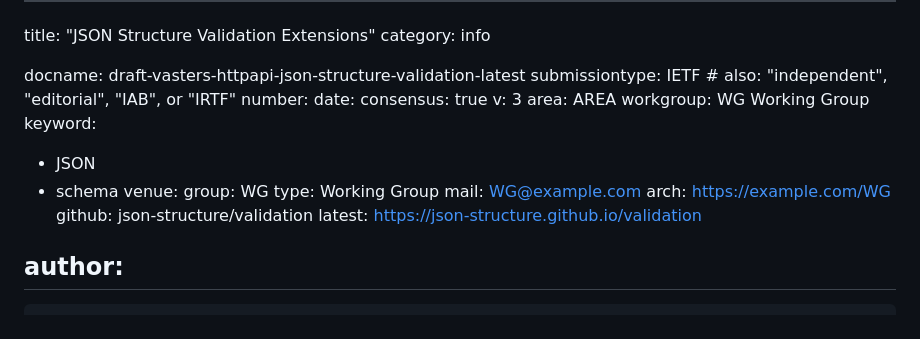
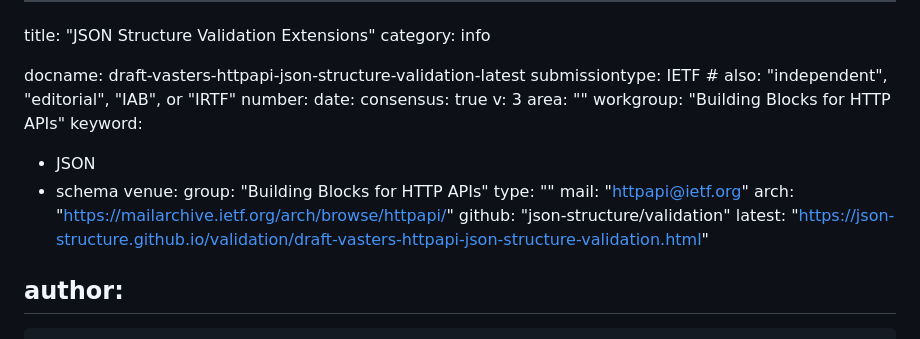
Before and after one commit to json-structure/validation, a Markdown page: draft-vasters-httpapi-json-structure-validation.md, the part around the change. GitHub-like rendering.

Commit message:
Automatic update of venue information

```diff
--- a/draft-vasters-httpapi-json-structure-validation.md
+++ b/draft-vasters-httpapi-json-structure-validation.md
@@ -8,18 +8,18 @@ number:
 date:
 consensus: true
 v: 3
-area: AREA
-workgroup: WG Working Group
+area: ""
+workgroup: "Building Blocks for HTTP APIs"
 keyword:
  - JSON
  - schema
 venue:
-  group: WG
-  type: Working Group
-  mail: WG@example.com
-  arch: https://example.com/WG
-  github: json-structure/validation
-  latest: https://json-structure.github.io/validation
+  group: "Building Blocks for HTTP APIs"
+  type: ""
+  mail: "httpapi@ietf.org"
+  arch: "https://mailarchive.ietf.org/arch/browse/httpapi/"
+  github: "json-structure/validation"
+  latest: "https://json-structure.github.io/validation/draft-vasters-httpapi-json-structure-validation.html"
 
 author:
  -
```
